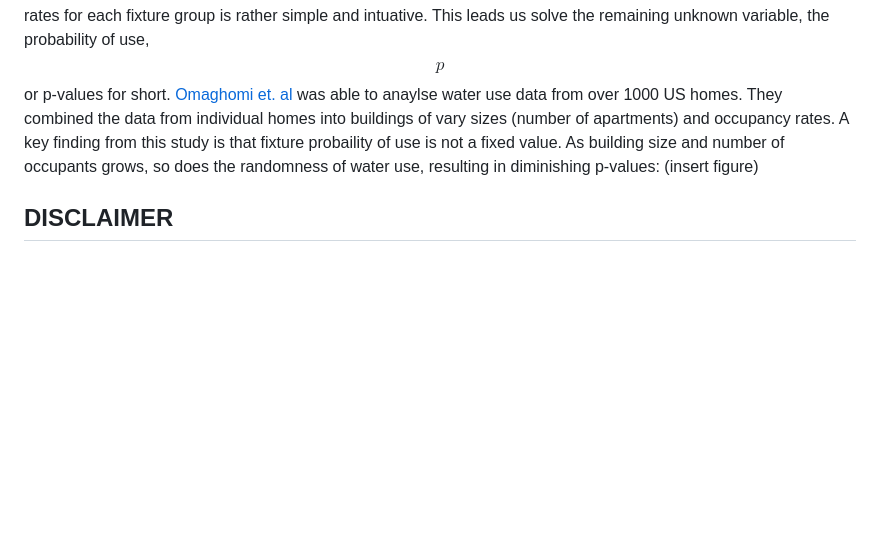
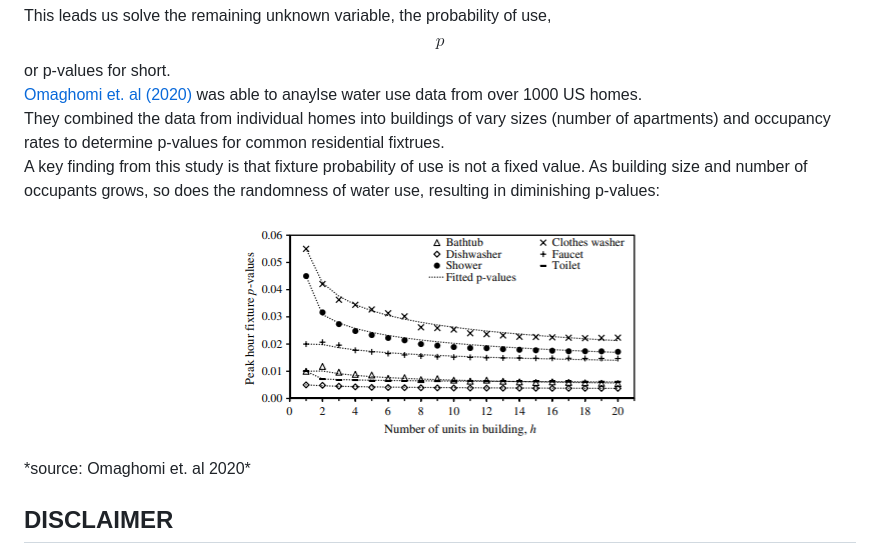
Before and after one commit to brendanjosey/q99, a Markdown page: README.md, the part around the change. GitHub-like rendering; pictures changed too: assets/p_values_1.png (added); blank space fills up the shorter version.

```diff
--- a/README.md
+++ b/README.md
@@ -119,11 +119,14 @@ So in essence you only need to implemnet this one formula.
 ***Fixture probability of use (p-values)***
 So if you haven't realised already, determing the number of fixtures and flow rates for each fixture group is rather simple and intuative.
 This leads us solve the remaining unknown variable, the probability of use, $$p$$ or p-values for short.
-[Omaghomi et. al](https://ascelibrary.org/doi/10.1061/(ASCE)WR.1943-5452.0001207) was able to anaylse water use data from over 1000 US homes.
-They combined the data from individual homes into buildings of vary sizes (number of apartments) and occupancy rates.
-A key finding from this study is that fixture probaility of use is not a fixed value.
+[Omaghomi et. al (2020)](https://ascelibrary.org/doi/10.1061/(ASCE)WR.1943-5452.0001207) was able to anaylse water use data from over 1000 US homes.
+They combined the data from individual homes into buildings of vary sizes (number of apartments) and occupancy rates to determine p-values for common residential fixtrues.
+A key finding from this study is that fixture probability of use is not a fixed value.
 As building size and number of occupants grows, so does the randomness of water use, resulting in diminishing p-values:
-(insert figure)
+<p align="center">
+  <img src="assets/p_values_1.png" alt="p-value as a function of building size"/>
+</p>
+*source: Omaghomi et. al 2020*
 
 
 
```
